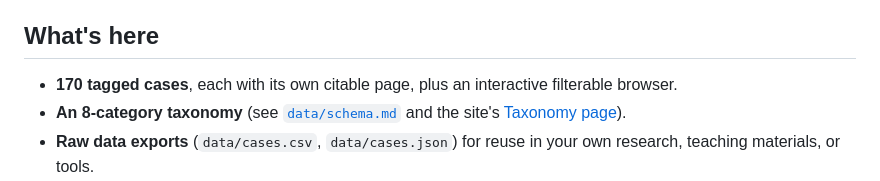
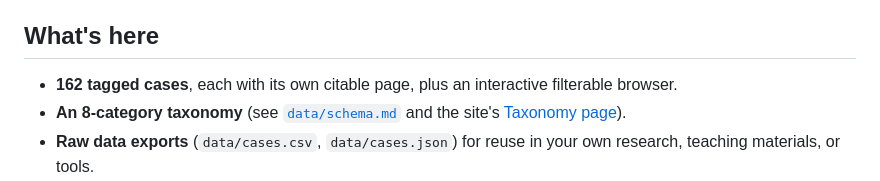
Before and after one commit to disclosure-commons/cybersecurity-ethics-commons, a Markdown page: README.md, the part around the change. GitHub-like rendering.

Commit message:
update readme with correct case count

```diff
--- a/README.md
+++ b/README.md
@@ -6,7 +6,7 @@ A working library of real cybersecurity research ethics cases — disclosure fig
 
 ## What's here
 
-- **170 tagged cases**, each with its own citable page, plus an interactive filterable browser.
+- **162 tagged cases**, each with its own citable page, plus an interactive filterable browser.
 - **An 8-category taxonomy** (see [`data/schema.md`](data/schema.md) and the site's [Taxonomy page](https://disclosure-commons.github.io/cybersecurity-ethics-commons/taxonomy/)).
 - **Raw data exports** (`data/cases.csv`, `data/cases.json`) for reuse in your own research, teaching materials, or tools.
 - A static-site build script (`scripts/build_site.py`) that regenerates every page from `data/cases.json` — the dataset is always the single source of truth.
```
